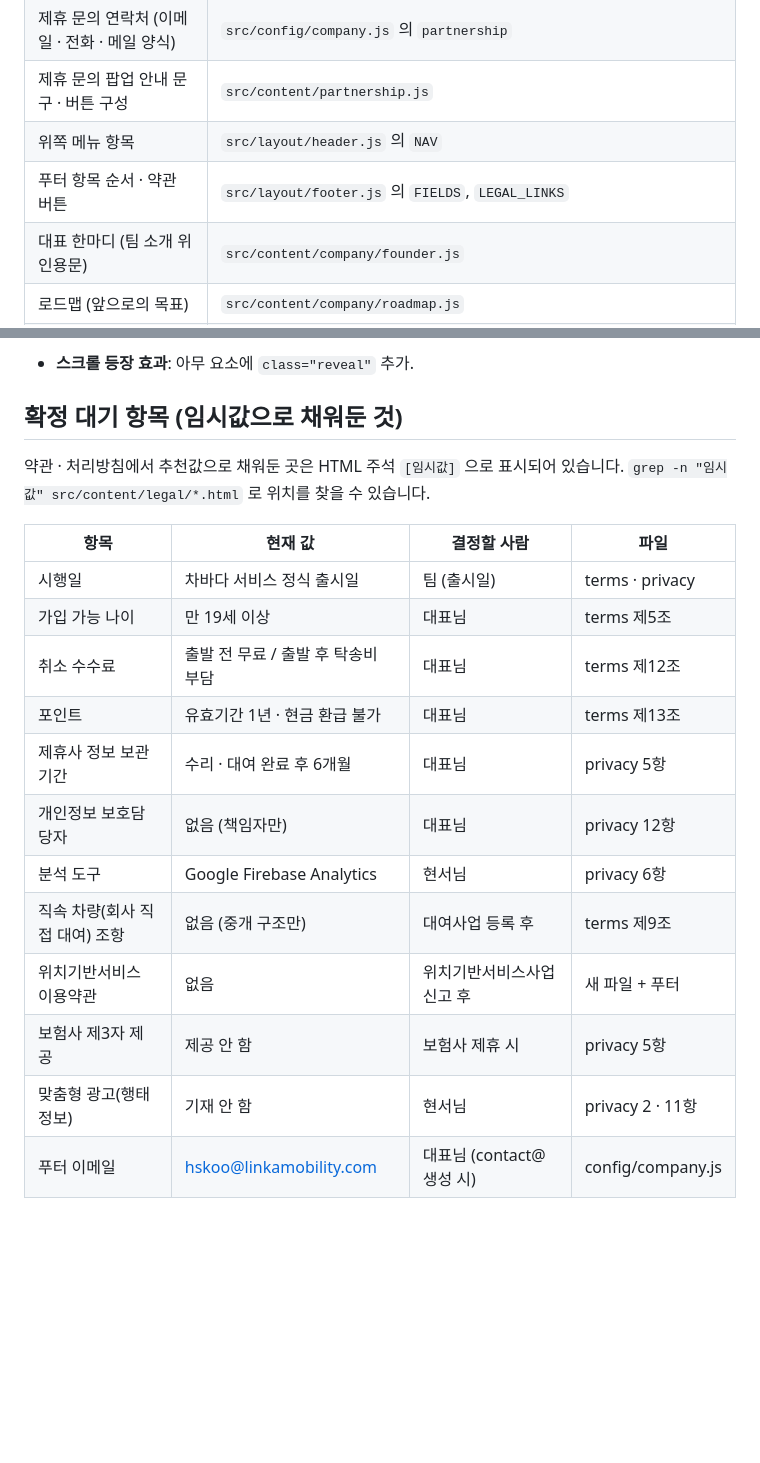
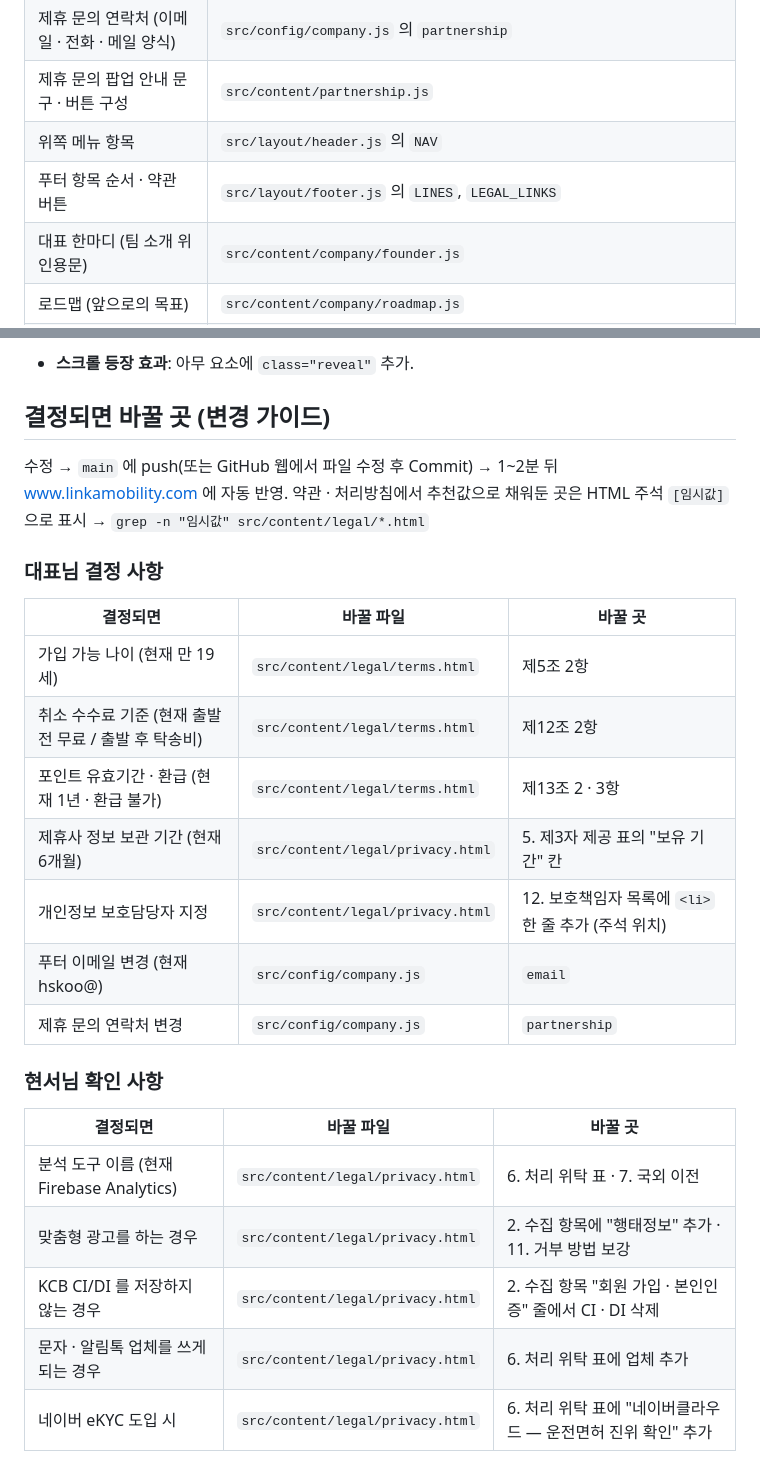
Before and after one commit to sunmimn/linka-website, a Markdown page: README.md, 2 parts joined by grey strips. GitHub-like rendering; blank space fills up the shorter version.

Commit message:
README: 결정 사항별 변경 가이드 추가, 개인 계정 DNS 값 반영
Co-Authored-By: Claude Opus 5.5 <noreply@anthropic.com>

```diff
--- a/README.md
+++ b/README.md
@@ -34,7 +34,7 @@ npm run build    # dist/ 에 배포용 파일 생성
 | 제휴 문의 연락처 (이메일 · 전화 · 메일 양식) | `src/config/company.js` 의 `partnership` |
 | 제휴 문의 팝업 안내 문구 · 버튼 구성 | `src/content/partnership.js` |
 | 위쪽 메뉴 항목 | `src/layout/header.js` 의 `NAV` |
-| 푸터 항목 순서 · 약관 버튼 | `src/layout/footer.js` 의 `FIELDS`, `LEGAL_LINKS` |
+| 푸터 항목 순서 · 약관 버튼 | `src/layout/footer.js` 의 `LINES`, `LEGAL_LINKS` |
 | 대표 한마디 (팀 소개 위 인용문) | `src/content/company/founder.js` |
 | 로드맵 (앞으로의 목표) | `src/content/company/roadmap.js` |
 | 연혁 (지금은 숨김 · 로드맵으로 대체) | `src/content/company/history.js` |
@@ -106,22 +106,28 @@ src/
 - **로드맵 → 연혁으로 전환** (실적이 쌓이면): `src/content/company/history.js` 채우기 → `index.html` 에서 `5. 로드맵` 섹션 삭제 → 바로 아래 `(보관) 연혁` 블록의 첫 줄 · 마지막 줄(주석 열고 닫는 줄)만 삭제.
 - **스크롤 등장 효과**: 아무 요소에 `class="reveal"` 추가.
 
-## 확정 대기 항목 (임시값으로 채워둔 것)
+## 결정되면 바꿀 곳 (변경 가이드)
 
-약관 · 처리방침에서 추천값으로 채워둔 곳은 HTML 주석 `[임시값]` 으로 표시되어 있습니다.
-`grep -n "임시값" src/content/legal/*.html` 로 위치를 찾을 수 있습니다.
+수정 → `main` 에 push(또는 GitHub 웹에서 파일 수정 후 Commit) → 1~2분 뒤 www.linkamobility.com 에 자동 반영.
+약관 · 처리방침에서 추천값으로 채워둔 곳은 HTML 주석 `[임시값]` 으로 표시 → `grep -n "임시값" src/content/legal/*.html`
 
-| 항목 | 현재 값 | 결정할 사람 | 파일 |
-| --- | --- | --- | --- |
-| 시행일 | 차바다 서비스 정식 출시일 | 팀 (출시일) | terms · privacy |
-| 가입 가능 나이 | 만 19세 이상 | 대표님 | terms 제5조 |
-| 취소 수수료 | 출발 전 무료 / 출발 후 탁송비 부담 | 대표님 | terms 제12조 |
-| 포인트 | 유효기간 1년 · 현금 환급 불가 | 대표님 | terms 제13조 |
-| 제휴사 정보 보관 기간 | 수리 · 대여 완료 후 6개월 | 대표님 | privacy 5항 |
-| 개인정보 보호담당자 | 없음 (책임자만) | 대표님 | privacy 12항 |
-| 분석 도구 | Google Firebase Analytics | 현서님 | privacy 6항 |
-| 직속 차량(회사 직접 대여) 조항 | 없음 (중개 구조만) | 대여사업 등록 후 | terms 제9조 |
-| 위치기반서비스 이용약관 | 없음 | 위치기반서비스사업 신고 후 | 새 파일 + 푸터 |
-| 보험사 제3자 제공 | 제공 안 함 | 보험사 제휴 시 | privacy 5항 |
-| 맞춤형 광고(행태정보) | 기재 안 함 | 현서님 | privacy 2 · 11항 |
-| 푸터 이메일 | hskoo@linkamobility.com | 대표님 (contact@ 생성 시) | config/company.js |
+### 대표님 결정 사항
+| 결정되면 | 바꿀 파일 | 바꿀 곳 |
+| --- | --- | --- |
+| 가입 가능 나이 (현재 만 19세) | `src/content/legal/terms.html` | 제5조 2항 |
+| 취소 수수료 기준 (현재 출발 전 무료 / 출발 후 탁송비) | `src/content/legal/terms.html` | 제12조 2항 |
+| 포인트 유효기간 · 환급 (현재 1년 · 환급 불가) | `src/content/legal/terms.html` | 제13조 2 · 3항 |
+| 제휴사 정보 보관 기간 (현재 6개월) | `src/content/legal/privacy.html` | 5. 제3자 제공 표의 "보유 기간" 칸 |
+| 개인정보 보호담당자 지정 | `src/content/legal/privacy.html` | 12. 보호책임자 목록에 `<li>` 한 줄 추가 (주석 위치) |
+| 푸터 이메일 변경 (현재 hskoo@) | `src/config/company.js` | `email` |
+| 제휴 문의 연락처 변경 | `src/config/company.js` | `partnership` |
+
+### 현서님 확인 사항
+| 결정되면 | 바꿀 파일 | 바꿀 곳 |
+| --- | --- | --- |
+| 분석 도구 이름 (현재 Firebase Analytics) | `src/content/legal/privacy.html` | 6. 처리 위탁 표 · 7. 국외 이전 |
+| 맞춤형 광고를 하는 경우 | `src/content/legal/privacy.html` | 2. 수집 항목에 "행태정보" 추가 · 11. 거부 방법 보강 |
+| KCB CI/DI 를 저장하지 않는 경우 | `src/content/legal/privacy.html` | 2. 수집 항목 "회원 가입 · 본인인증" 줄에서 CI · DI 삭제 |
+| 문자 · 알림톡 업체를 쓰게 되는 경우 | `src/content/legal/privacy.html` | 6. 처리 위탁 표에 업체 추가 |
+| 네이버 eKYC 도입 시 | `src/content/legal/privacy.html` | 6. 처리 위탁 표에 "네이버클라우드 — 운전면허 진위 확인" 추가 |
+
```
Also changed, not shown: other parts of README.md (+14 -0 lines).
